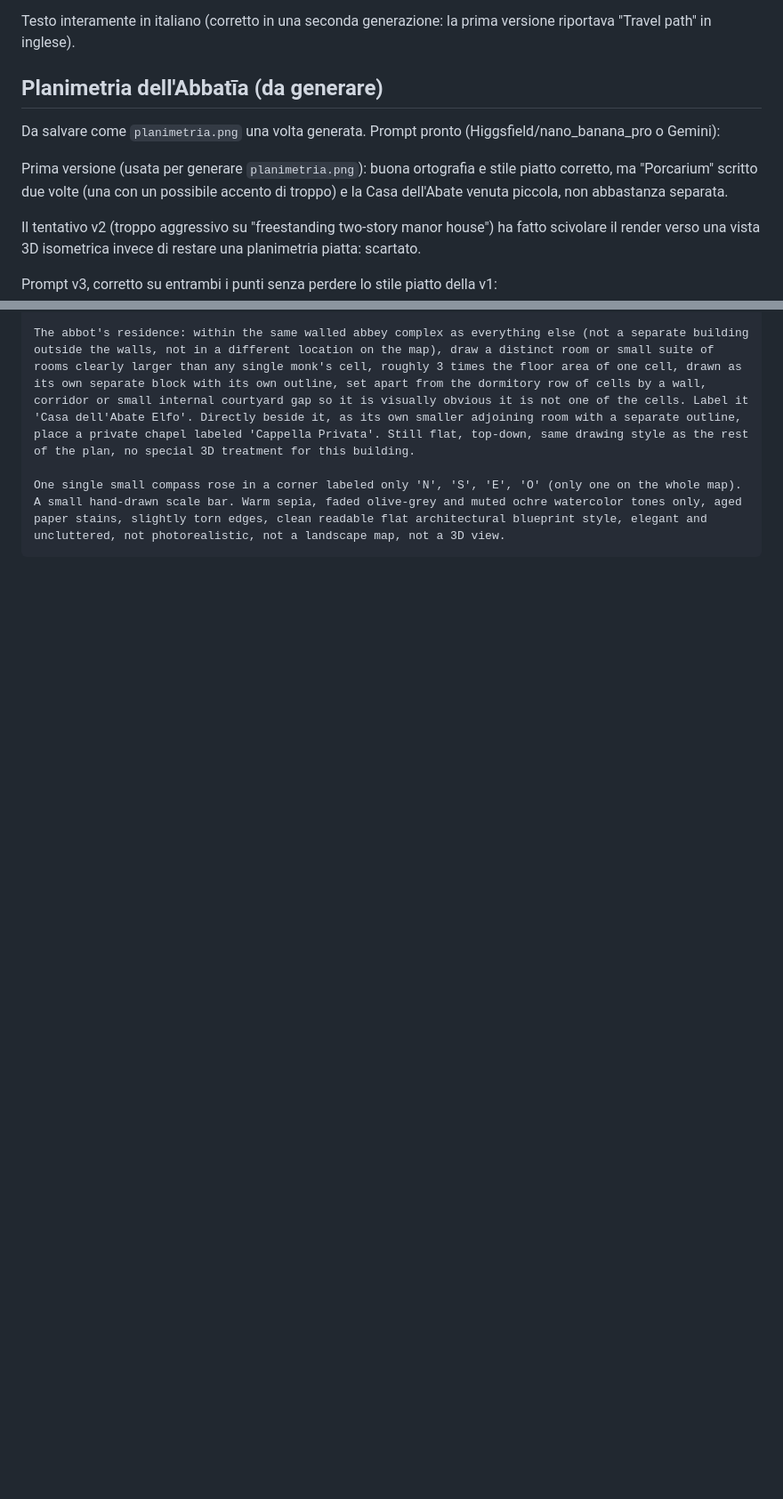
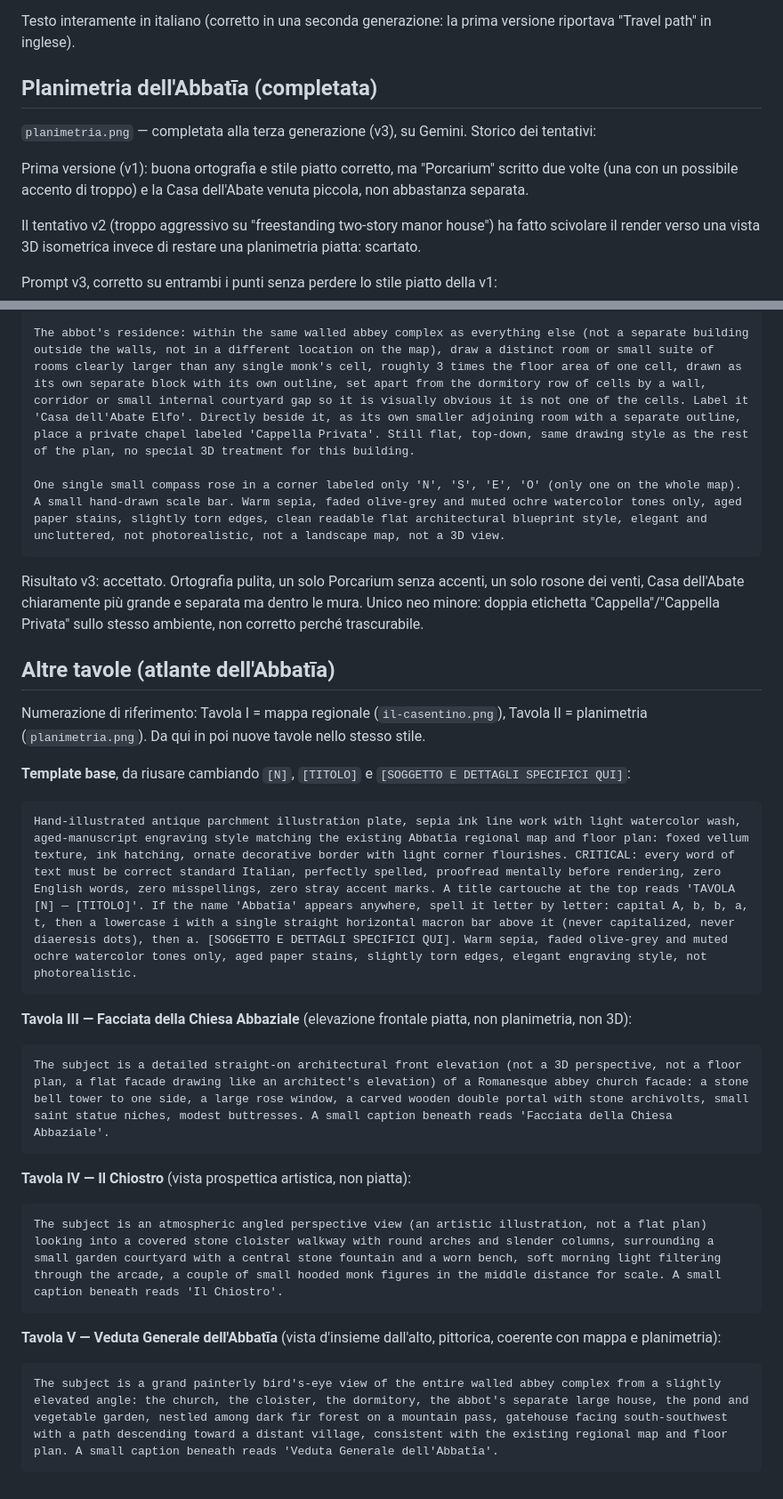
Before and after one commit to fabriziomartini/abbatia, a Markdown page: mappe/README.md, 2 parts joined by grey strips. Shown at 89% size. Drawn GitHub-style; blank space fills up the shorter version.

Commit message:
Documenta l'esito finale della planimetria e aggiungi template per nuove tavole
Template riutilizzabile + tre prompt pronti (facciata della chiesa,
chiostro, veduta generale) per continuare l'atlante illustrato
dell'Abbatia nello stesso stile di mappa e planimetria.

Co-Authored-By: Claude Sonnet 5 <noreply@anthropic.com>

````diff
--- a/mappe/README.md
+++ b/mappe/README.md
@@ -4,11 +4,11 @@
 
 Testo interamente in italiano (corretto in una seconda generazione: la prima versione riportava "Travel path" in inglese).
 
-## Planimetria dell'Abbatīa (da generare)
+## Planimetria dell'Abbatīa (completata)
 
-Da salvare come `planimetria.png` una volta generata. Prompt pronto (Higgsfield/nano_banana_pro o Gemini):
+`planimetria.png` — completata alla terza generazione (v3), su Gemini. Storico dei tentativi:
 
-Prima versione (usata per generare `planimetria.png`): buona ortografia e stile piatto corretto, ma "Porcarium" scritto due volte (una con un possibile accento di troppo) e la Casa dell'Abate venuta piccola, non abbastanza separata.
+Prima versione (v1): buona ortografia e stile piatto corretto, ma "Porcarium" scritto due volte (una con un possibile accento di troppo) e la Casa dell'Abate venuta piccola, non abbastanza separata.
 
 Il tentativo v2 (troppo aggressivo su "freestanding two-story manor house") ha fatto scivolare il render verso una vista 3D isometrica invece di restare una planimetria piatta: scartato.
 
@@ -27,3 +27,33 @@ The abbot's residence: within the same walled abbey complex as everything else (
 
 One single small compass rose in a corner labeled only 'N', 'S', 'E', 'O' (only one on the whole map). A small hand-drawn scale bar. Warm sepia, faded olive-grey and muted ochre watercolor tones only, aged paper stains, slightly torn edges, clean readable flat architectural blueprint style, elegant and uncluttered, not photorealistic, not a landscape map, not a 3D view.
 ```
+
+Risultato v3: accettato. Ortografia pulita, un solo Porcarium senza accenti, un solo rosone dei venti, Casa dell'Abate chiaramente più grande e separata ma dentro le mura. Unico neo minore: doppia etichetta "Cappella"/"Cappella Privata" sullo stesso ambiente, non corretto perché trascurabile.
+
+## Altre tavole (atlante dell'Abbatīa)
+
+Numerazione di riferimento: Tavola I = mappa regionale (`il-casentino.png`), Tavola II = planimetria (`planimetria.png`). Da qui in poi nuove tavole nello stesso stile.
+
+**Template base**, da riusare cambiando `[N]`, `[TITOLO]` e `[SOGGETTO E DETTAGLI SPECIFICI QUI]`:
+
+```
+Hand-illustrated antique parchment illustration plate, sepia ink line work with light watercolor wash, aged-manuscript engraving style matching the existing Abbatīa regional map and floor plan: foxed vellum texture, ink hatching, ornate decorative border with light corner flourishes. CRITICAL: every word of text must be correct standard Italian, perfectly spelled, proofread mentally before rendering, zero English words, zero misspellings, zero stray accent marks. A title cartouche at the top reads 'TAVOLA [N] — [TITOLO]'. If the name 'Abbatīa' appears anywhere, spell it letter by letter: capital A, b, b, a, t, then a lowercase i with a single straight horizontal macron bar above it (never capitalized, never diaeresis dots), then a. [SOGGETTO E DETTAGLI SPECIFICI QUI]. Warm sepia, faded olive-grey and muted ochre watercolor tones only, aged paper stains, slightly torn edges, elegant engraving style, not photorealistic.
+```
+
+**Tavola III — Facciata della Chiesa Abbaziale** (elevazione frontale piatta, non planimetria, non 3D):
+
+```
+The subject is a detailed straight-on architectural front elevation (not a 3D perspective, not a floor plan, a flat facade drawing like an architect's elevation) of a Romanesque abbey church facade: a stone bell tower to one side, a large rose window, a carved wooden double portal with stone archivolts, small saint statue niches, modest buttresses. A small caption beneath reads 'Facciata della Chiesa Abbaziale'.
+```
+
+**Tavola IV — Il Chiostro** (vista prospettica artistica, non piatta):
+
+```
+The subject is an atmospheric angled perspective view (an artistic illustration, not a flat plan) looking into a covered stone cloister walkway with round arches and slender columns, surrounding a small garden courtyard with a central stone fountain and a worn bench, soft morning light filtering through the arcade, a couple of small hooded monk figures in the middle distance for scale. A small caption beneath reads 'Il Chiostro'.
+```
+
+**Tavola V — Veduta Generale dell'Abbatīa** (vista d'insieme dall'alto, pittorica, coerente con mappa e planimetria):
+
+```
+The subject is a grand painterly bird's-eye view of the entire walled abbey complex from a slightly elevated angle: the church, the cloister, the dormitory, the abbot's separate large house, the pond and vegetable garden, nestled among dark fir forest on a mountain pass, gatehouse facing south-southwest with a path descending toward a distant village, consistent with the existing regional map and floor plan. A small caption beneath reads 'Veduta Generale dell'Abbatīa'.
+```
````
